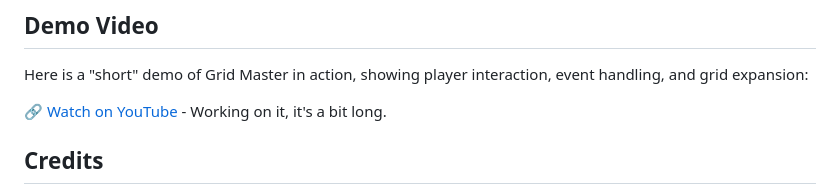
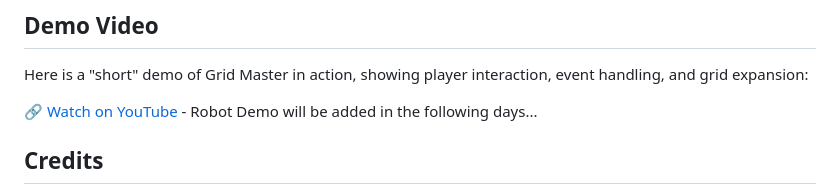
Before and after one commit to iamZackZack/grid-master, a Markdown page: README.md, the part around the change. Drawn GitHub-style.

```diff
--- a/README.md
+++ b/README.md
@@ -163,7 +163,7 @@ For ease of use, I also made it so the Orange Pi automatically connects to Wi-Fi
 
 Here is a "short" demo of Grid Master in action, showing player interaction, event handling, and grid expansion:
 
-🔗 [Watch on YouTube](https://youtu.be/abc123XYZ) - Working on it, it's a bit long.
+🔗 [Watch on YouTube](https://youtu.be/OCqDxkyyfk4) - Robot Demo will be added in the following days...
 
 ## Credits
 
```
